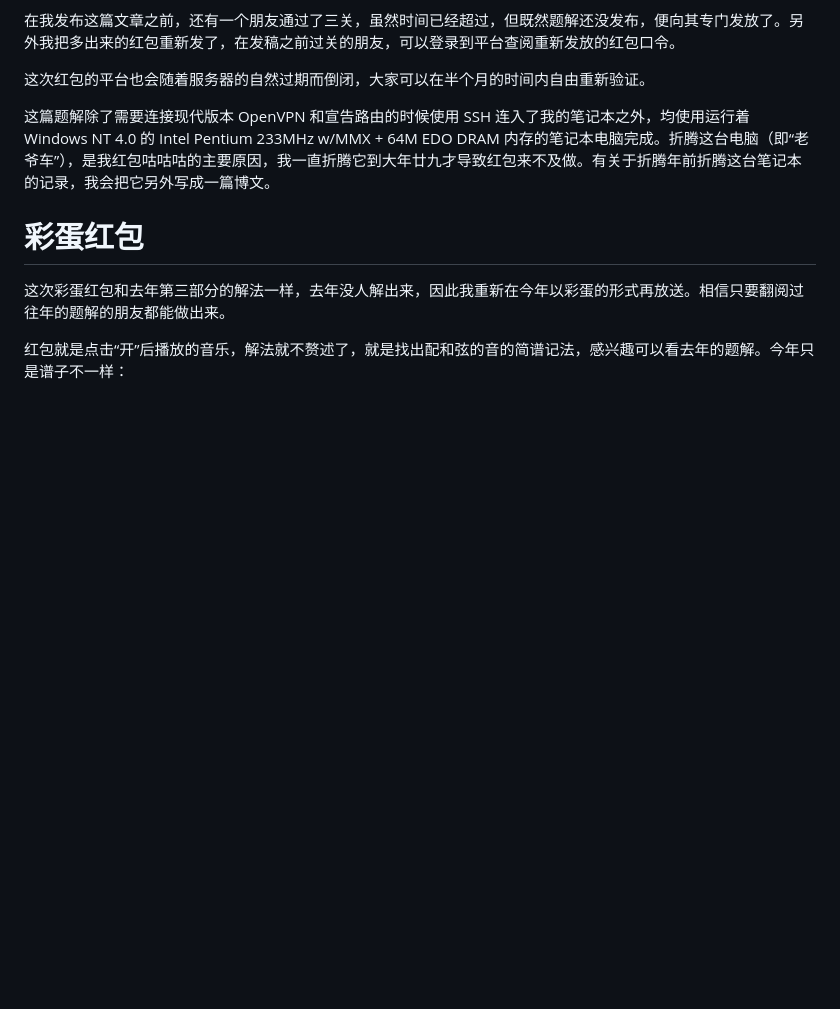
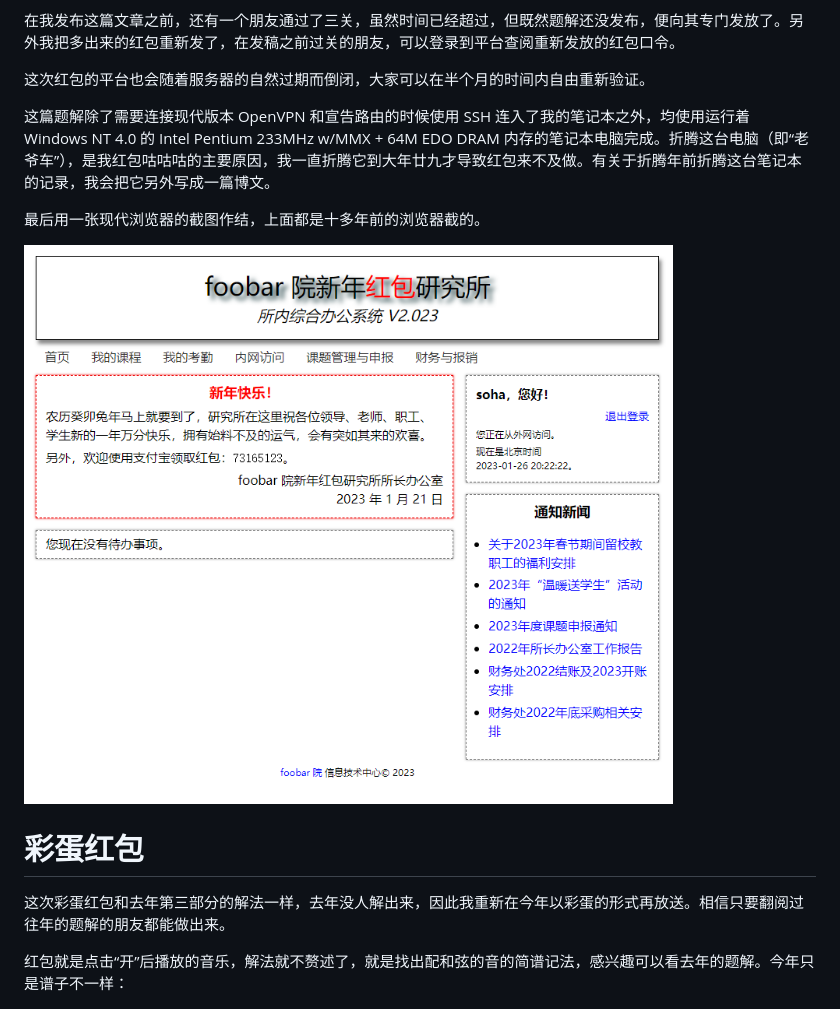
Before and after one commit to moesoha/red-packet-2023, a Markdown page: writeup/README.md, the part around the change. GitHub-like rendering; pictures changed too: writeup/misc-modern-browser.png (added); blank space fills up the shorter version.

Commit message:
add modern browser screenshot

```diff
--- a/writeup/README.md
+++ b/writeup/README.md
@@ -209,6 +209,10 @@ ip route add dev tap0 fd23:fbac:da7a::/48 via fd23:acce:5500:c01::1 src fd23:0ff
 
 这篇题解除了需要连接现代版本 OpenVPN 和宣告路由的时候使用 SSH 连入了我的笔记本之外，均使用运行着 Windows NT 4.0 的 Intel Pentium 233MHz w/MMX + 64M EDO DRAM 内存的笔记本电脑完成。折腾这台电脑（即“老爷车”），是我红包咕咕咕的主要原因，我一直折腾它到大年廿九才导致红包来不及做。有关于折腾年前折腾这台笔记本的记录，我会把它另外写成一篇博文。
 
+最后用一张现代浏览器的截图作结，上面都是十多年前的浏览器截的。
+
+![现代浏览器效果图](misc-modern-browser.png)
+
 # 彩蛋红包
 
 这次彩蛋红包和去年第三部分的解法一样，去年没人解出来，因此我重新在今年以彩蛋的形式再放送。相信只要翻阅过往年的题解的朋友都能做出来。
```
